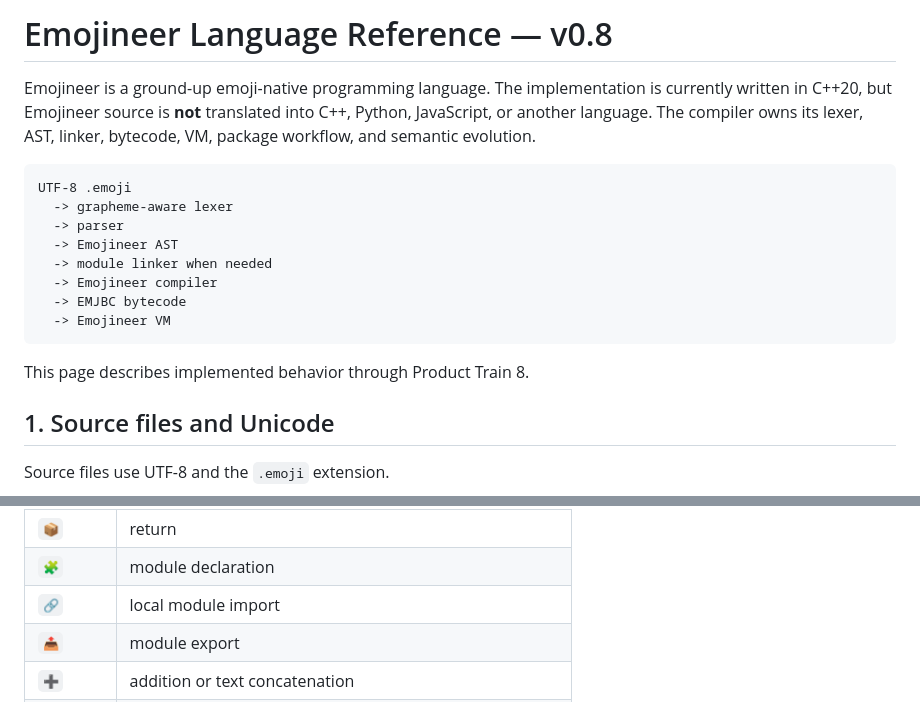
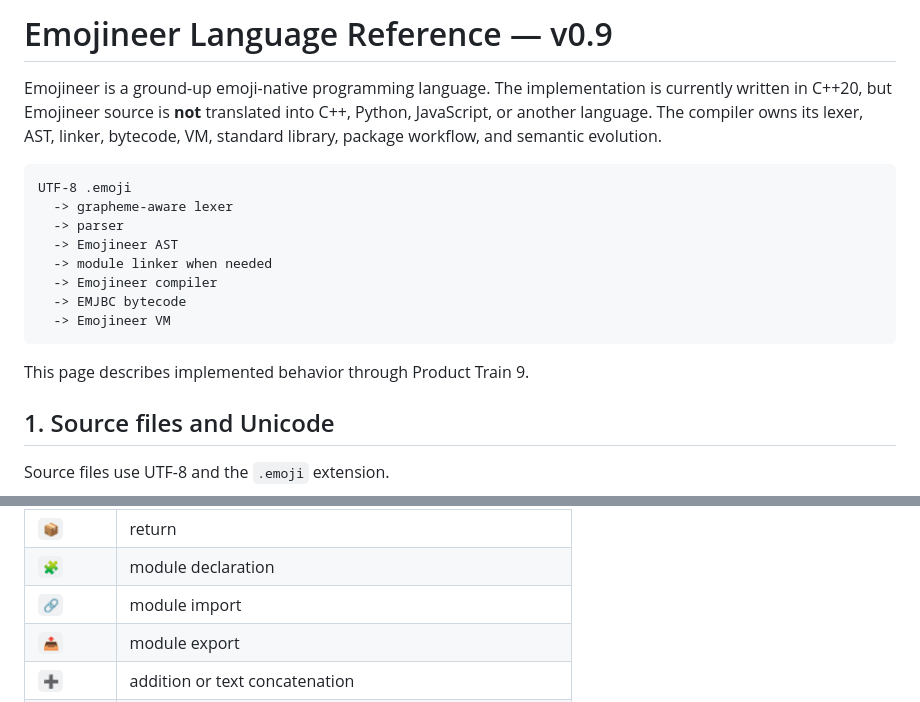
Before and after one commit to acrinym/Emojineer, a Markdown page: docs/LANGUAGE.md, 2 parts joined by grey strips. GitHub-like rendering.

````diff
--- a/docs/LANGUAGE.md
+++ b/docs/LANGUAGE.md
@@ -1,6 +1,6 @@
-# Emojineer Language Reference — v0.8
+# Emojineer Language Reference — v0.9
 
-Emojineer is a ground-up emoji-native programming language. The implementation is currently written in C++20, but Emojineer source is **not** translated into C++, Python, JavaScript, or another language. The compiler owns its lexer, AST, linker, bytecode, VM, package workflow, and semantic evolution.
+Emojineer is a ground-up emoji-native programming language. The implementation is currently written in C++20, but Emojineer source is **not** translated into C++, Python, JavaScript, or another language. The compiler owns its lexer, AST, linker, bytecode, VM, standard library, package workflow, and semantic evolution.
 
 ```text
 UTF-8 .emoji
@@ -13,7 +13,7 @@ UTF-8 .emoji
   -> Emojineer VM
 ```
 
-This page describes implemented behavior through Product Train 8.
+This page describes implemented behavior through Product Train 9.
 
 ## 1. Source files and Unicode
 
@@ -66,7 +66,7 @@ Examples of valid identifiers include `🍎`, `👤`, `🌍`, and a single ZWJ e
 | `🛠️` | function declaration |
 | `📦` | return |
 | `🧩` | module declaration |
-| `🔗` | local module import |
+| `🔗` | module import |
 | `📤` | module export |
 | `➕` | addition or text concatenation |
 | `➖` | subtraction or unary negation |
````
Also changed, not shown: other parts of docs/LANGUAGE.md (+43 -55 lines).
